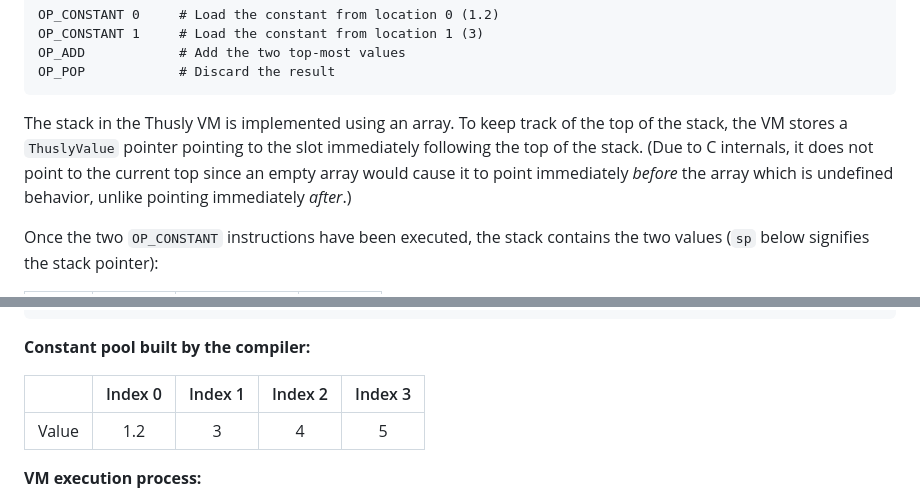
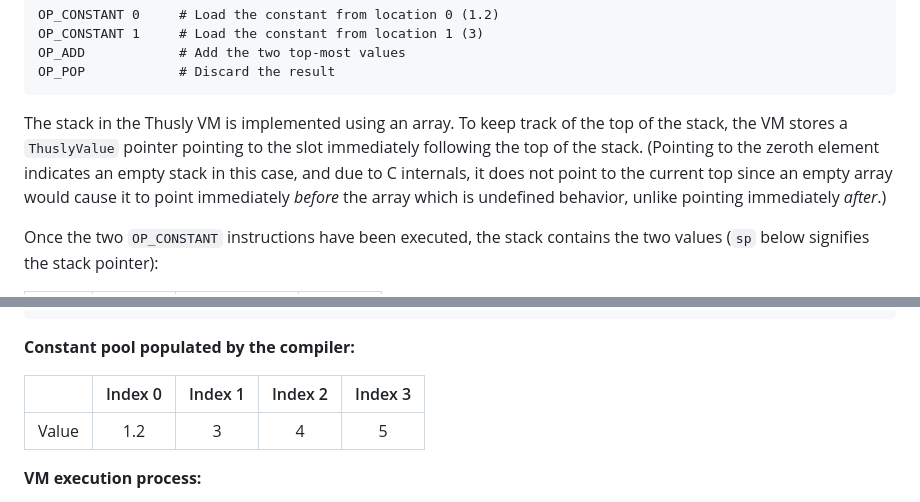
Before and after one commit to elle-j/thusly, a Markdown page: design/implementation/vm.md, 2 parts joined by grey strips. Drawn GitHub-style.

Commit message:
Update VM design docs.

````diff
--- a/design/implementation/vm.md
+++ b/design/implementation/vm.md
@@ -61,7 +61,7 @@ OP_ADD            # Add the two top-most values
 OP_POP            # Discard the result
 ```
 
-The stack in the Thusly VM is implemented using an array. To keep track of the top of the stack, the VM stores a `ThuslyValue` pointer pointing to the slot immediately following the top of the stack. (Due to C internals, it does not point to the current top since an empty array would cause it to point immediately *before* the array which is undefined behavior, unlike pointing immediately *after*.)
+The stack in the Thusly VM is implemented using an array. To keep track of the top of the stack, the VM stores a `ThuslyValue` pointer pointing to the slot immediately following the top of the stack. (Pointing to the zeroth element indicates an empty stack in this case, and due to C internals, it does not point to the current top since an empty array would cause it to point immediately *before* the array which is undefined behavior, unlike pointing immediately *after*.)
 
 Once the two `OP_CONSTANT` instructions have been executed, the stack contains the two values (`sp` below signifies the stack pointer):
 
@@ -121,7 +121,7 @@ OP_ADD
 OP_POP
 ```
 
-**Constant pool built by the compiler:**
+**Constant pool populated by the compiler:**
 
 |        | Index 0 | Index 1 | Index 2 | Index 3 |
 |:-------|:-------:|:-------:|:-------:|:-------:|
````
